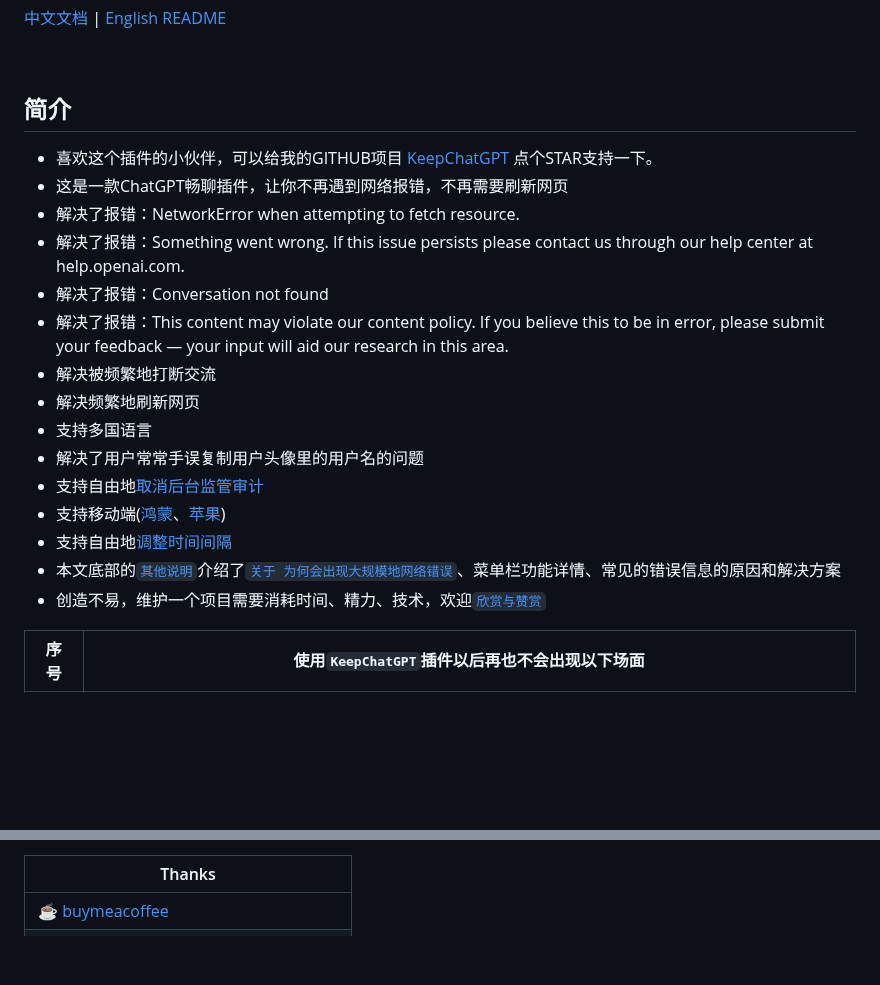
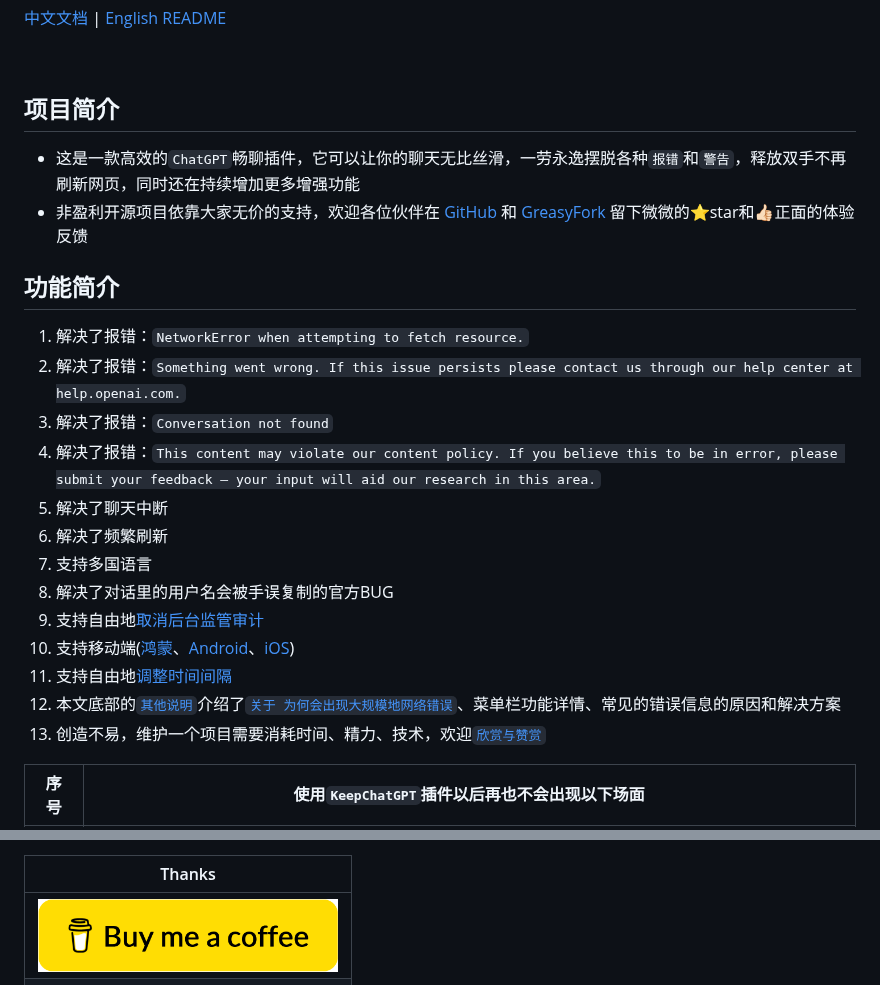
Before and after one commit to xcanwin/KeepChatGPT, a Markdown page: README.md, 2 parts joined by grey strips. GitHub-like rendering; pictures changed too: assets/appreciate_buycoffee.png (added); blank space fills up the shorter version.

Commit message:
更新readme

````diff
--- a/README.md
+++ b/README.md
@@ -6,23 +6,26 @@
 
 <br>
 
-## 简介
+## 项目简介
 
-- 喜欢这个插件的小伙伴，可以给我的GITHUB项目 [KeepChatGPT](https://github.com/xcanwin/KeepChatGPT/) 点个STAR支持一下。
-- 这是一款ChatGPT畅聊插件，让你不再遇到网络报错，不再需要刷新网页
-- 解决了报错：NetworkError when attempting to fetch resource.
-- 解决了报错：Something went wrong. If this issue persists please contact us through our help center at help.openai.com.
-- 解决了报错：Conversation not found
-- 解决了报错：This content may violate our content policy. If you believe this to be in error, please submit your feedback — your input will aid our research in this area.
-- 解决被频繁地打断交流
-- 解决频繁地刷新网页
-- 支持多国语言
-- 解决了用户常常手误复制用户头像里的用户名的问题
-- 支持自由地[取消后台监管审计](#关于-取消审计-功能)
-- 支持移动端([鸿蒙](#用法-鸿蒙系统)、[苹果](#用法-苹果系统))
-- 支持自由地[调整时间间隔](#关于-调整间隔-功能)
-- 本文底部的[```其他说明```](#其他说明)介绍了[```关于 为何会出现大规模地网络错误```](#关于-为何会出现大规模地网络错误)、菜单栏功能详情、常见的错误信息的原因和解决方案
-- 创造不易，维护一个项目需要消耗时间、精力、技术，欢迎[```欣赏与赞赏```](#赞赏)
+- 这是一款高效的```ChatGPT```畅聊插件，它可以让你的聊天无比丝滑，一劳永逸摆脱各种```报错```和```警告```，释放双手不再刷新网页，同时还在持续增加更多增强功能
+- 非盈利开源项目依靠大家无价的支持，欢迎各位伙伴在 [GitHub](https://github.com/xcanwin/KeepChatGPT/) 和 [GreasyFork](https://greasyfork.org/zh-CN/scripts/462804-keepchatgpt) 留下微微的⭐️star和👍🏻正面的体验反馈
+
+## 功能简介
+
+1. 解决了报错：```NetworkError when attempting to fetch resource.```
+2. 解决了报错：```Something went wrong. If this issue persists please contact us through our help center at help.openai.com.```
+3. 解决了报错：```Conversation not found```
+4. 解决了报错：```This content may violate our content policy. If you believe this to be in error, please submit your feedback — your input will aid our research in this area.```
+5. 解决了聊天中断
+6. 解决了频繁刷新
+7. 支持多国语言
+8. 解决了对话里的用户名会被手误复制的官方BUG
+9. 支持自由地[取消后台监管审计](#关于-取消审计-功能)
+10. 支持移动端([鸿蒙](#用法-鸿蒙系统)、[Android](#用法-鸿蒙系统)、[iOS](#用法-苹果系统))
+11. 支持自由地[调整时间间隔](#关于-调整间隔-功能)
+12. 本文底部的[```其他说明```](#其他说明)介绍了[```关于 为何会出现大规模地网络错误```](#关于-为何会出现大规模地网络错误)、菜单栏功能详情、常见的错误信息的原因和解决方案
+13. 创造不易，维护一个项目需要消耗时间、精力、技术，欢迎[```欣赏与赞赏```](#赞赏)
 
 | 序号 | 使用```KeepChatGPT```插件以后再也不会出现以下场面 |
 | --- | --- |
@@ -161,5 +164,5 @@
 
 | Thanks |
 | --- |
-| [☕ buymeacoffee](https://www.buymeacoffee.com/xcanwin) |
+| [<img src="./assets/appreciate_buycoffee.png" width="300"></img> ](https://www.buymeacoffee.com/xcanwin) |
 | <img src="./assets/appreciate_wechat.png" width="300"></img> |
````
Also changed, not shown: README_EN.md (+1 -1 lines).
